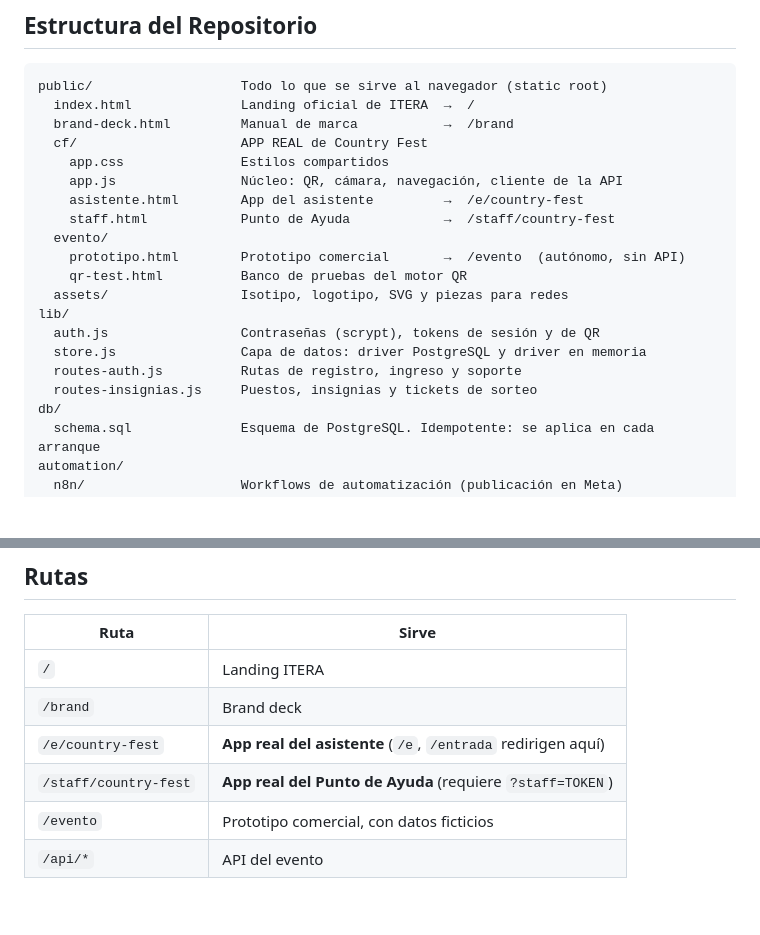
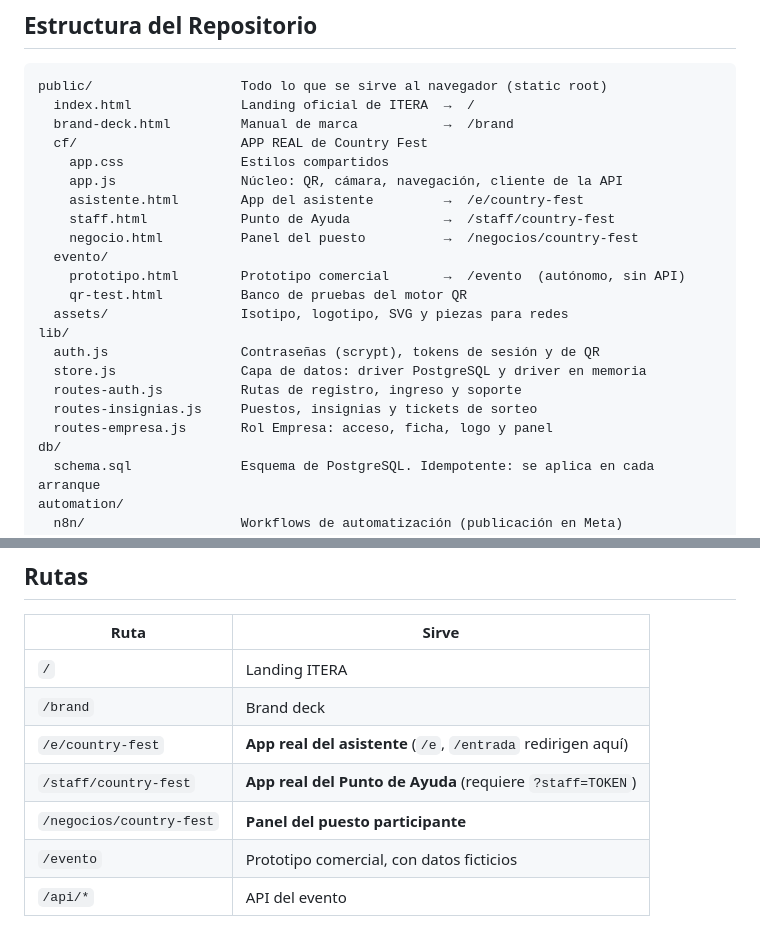
Before and after one commit to capmujcm/Iteraperu, a Markdown page: README.md, 2 parts joined by grey strips. Rendered like a GitHub page; blank space fills up the shorter version.

```diff
--- a/README.md
+++ b/README.md
@@ -18,6 +18,7 @@ public/                   Todo lo que se sirve al navegador (static root)
     app.js                Núcleo: QR, cámara, navegación, cliente de la API
     asistente.html        App del asistente         →  /e/country-fest
     staff.html            Punto de Ayuda            →  /staff/country-fest
+    negocio.html          Panel del puesto          →  /negocios/country-fest
   evento/
     prototipo.html        Prototipo comercial       →  /evento  (autónomo, sin API)
     qr-test.html          Banco de pruebas del motor QR
@@ -27,6 +28,7 @@ lib/
   store.js                Capa de datos: driver PostgreSQL y driver en memoria
   routes-auth.js          Rutas de registro, ingreso y soporte
   routes-insignias.js     Puestos, insignias y tickets de sorteo
+  routes-empresa.js       Rol Empresa: acceso, ficha, logo y panel
 db/
   schema.sql              Esquema de PostgreSQL. Idempotente: se aplica en cada arranque
 automation/
@@ -44,6 +46,7 @@ Nada fuera de `public/` es accesible por HTTP.
 | `/brand` | Brand deck |
 | `/e/country-fest` | **App real del asistente** (`/e`, `/entrada` redirigen aquí) |
 | `/staff/country-fest` | **App real del Punto de Ayuda** (requiere `?staff=TOKEN`) |
+| `/negocios/country-fest` | **Panel del puesto participante** |
 | `/evento` | Prototipo comercial, con datos ficticios |
 | `/api/*` | API del evento |
 
```
Also changed, not shown: other parts of README.md (+51 -0 lines).
